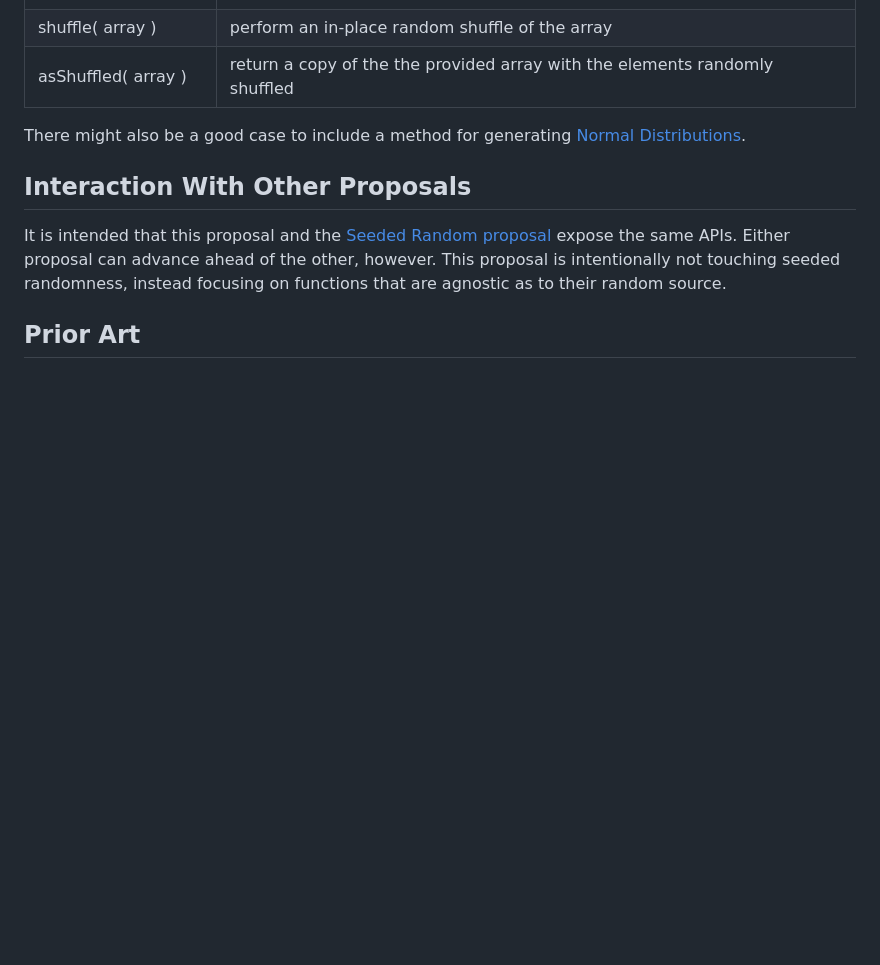
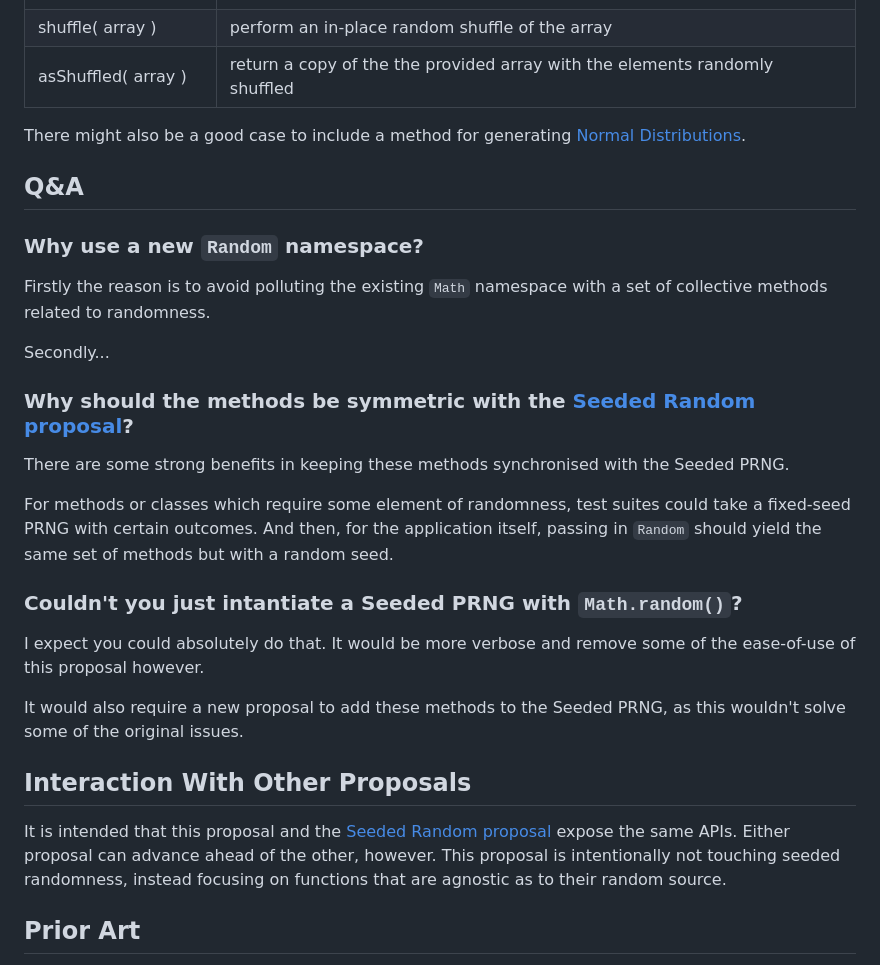
Before and after one commit to tc39-transfer/proposal-random-functions, a Markdown page: README.md, the part around the change. GitHub-like rendering; blank space fills up the shorter version.

```diff
--- a/README.md
+++ b/README.md
@@ -60,6 +60,28 @@ asShuffled( array )   | return a copy of the the provided array with the element
 
 There might also be a good case to include a method for generating [Normal Distributions](https://en.wikipedia.org/wiki/Normal_distribution).
 
+
+## Q&A
+
+### Why use a new `Random` namespace?
+
+Firstly the reason is to avoid polluting the existing `Math` namespace with a set of collective methods related to randomness.
+
+Secondly...
+
+### Why should the methods be symmetric with the [Seeded Random proposal](https://github.com/tc39/proposal-seeded-random/)?
+
+There are some strong benefits in keeping these methods synchronised with the Seeded PRNG.
+
+For methods or classes which require some element of randomness, test suites could take a fixed-seed PRNG with certain outcomes. And then, for the application itself, passing in `Random` should yield the same set of methods but with a random seed.
+
+### Couldn't you just intantiate a Seeded PRNG with `Math.random()`?
+
+I expect you could absolutely do that. It would be more verbose and remove some of the ease-of-use of this proposal however.
+
+It would also require a new proposal to add these methods to the Seeded PRNG, as this wouldn't solve some of the original issues.
+
+
 ## Interaction With Other Proposals
 
 It is intended that this proposal and the [Seeded Random proposal](https://github.com/tc39/proposal-seeded-random/) expose the same APIs. Either proposal can advance ahead of the other, however. This proposal is intentionally not touching seeded randomness, instead focusing on functions that are agnostic as to their random source.
```
